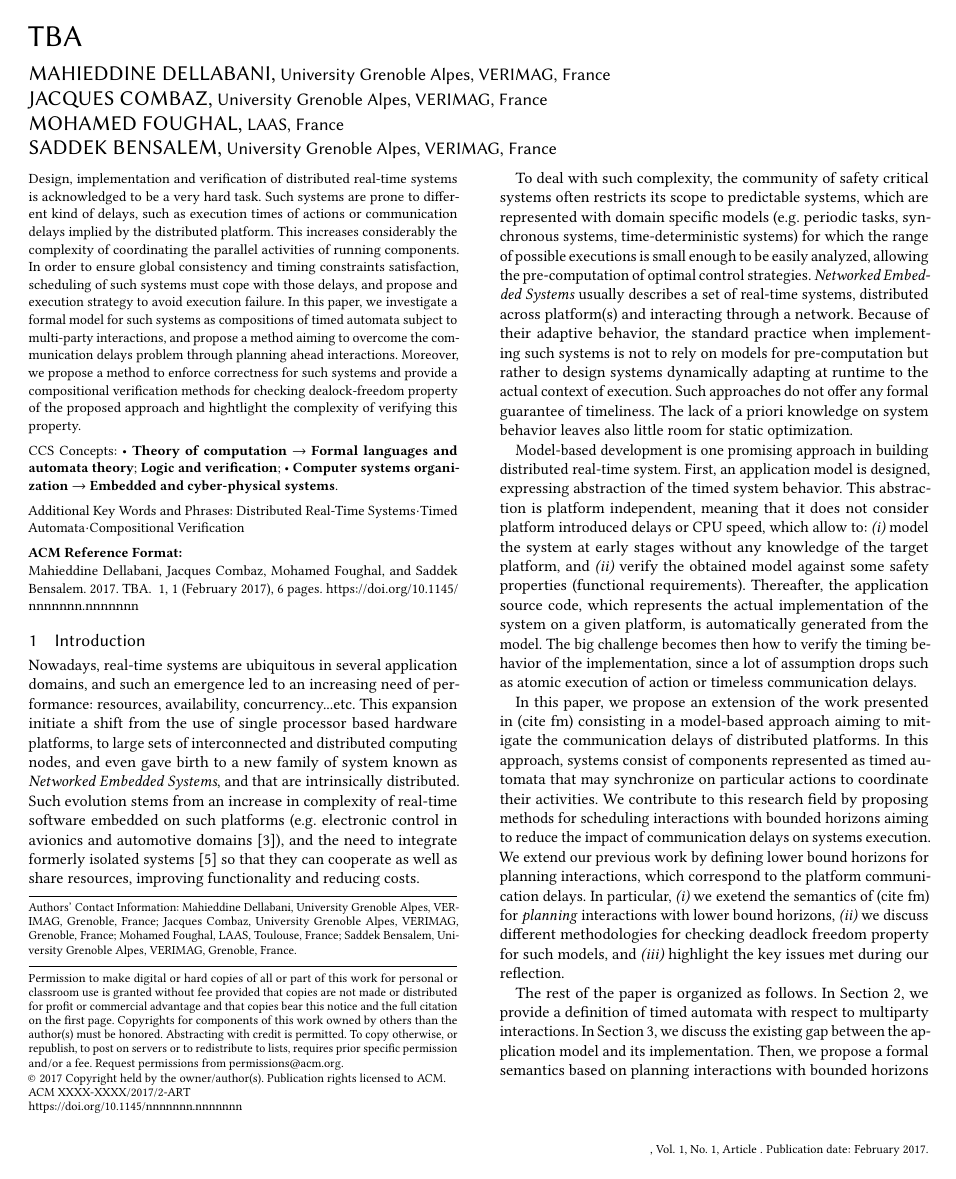
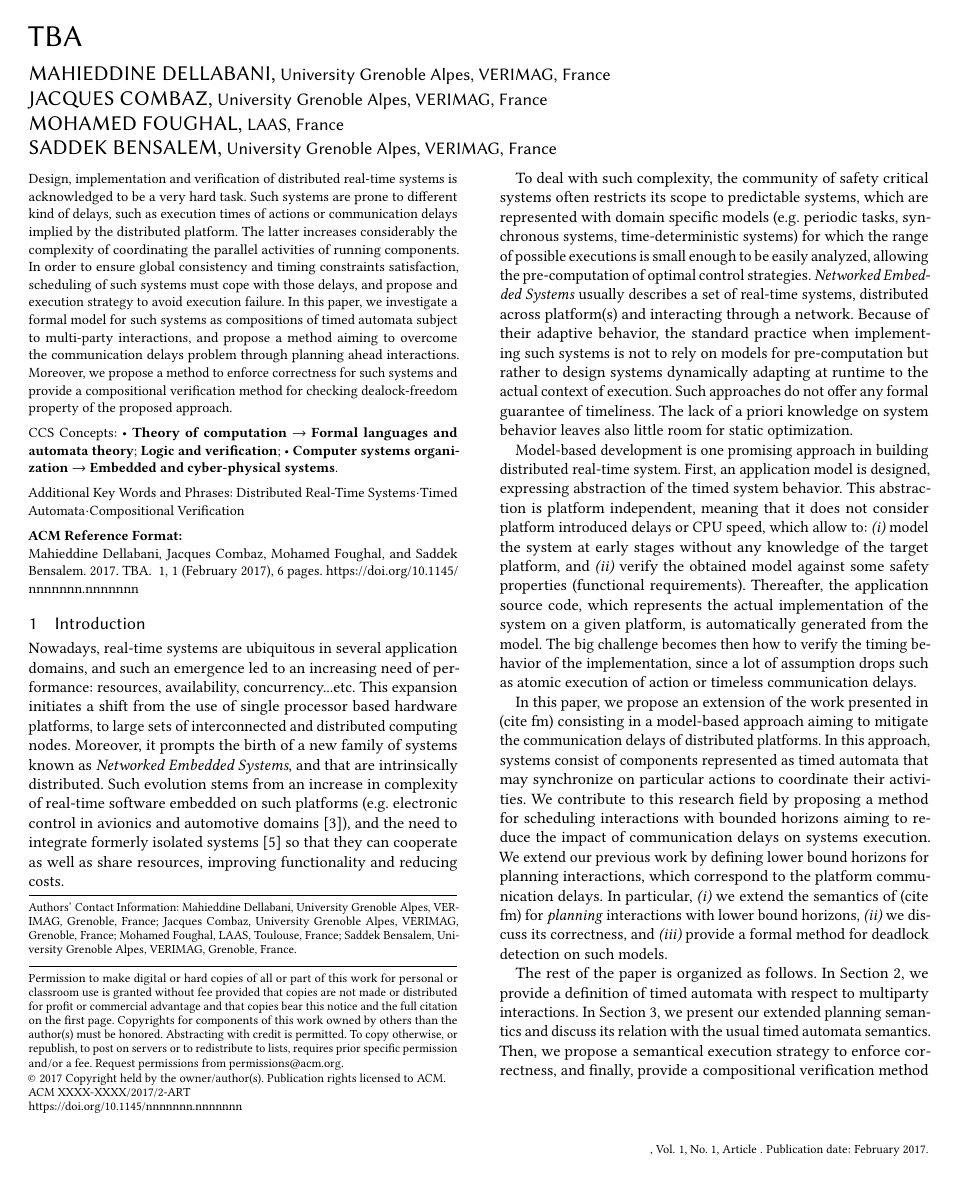
Before and after one commit to dellaban/EMSOFT, a LaTeX paper (main/main.tex, which reads src/intro.tex): page 1 of 6. Compiled offline with pdfLaTeX.

Commit message:
cleaning intro and abs

```diff
--- a/main/main.tex
+++ b/main/main.tex
@@ -59,11 +59,11 @@
 \begin{abstract}
 Design, implementation and verification of distributed real-time systems is acknowledged to be a very hard task.
 Such systems are prone to different kind of delays, such as execution times of actions or communication delays implied by the distributed platform.
-This increases considerably the complexity of coordinating the parallel activities of running components.
+The latter increases considerably the complexity of coordinating the parallel activities of running components.
 In order to ensure global consistency and timing constraints satisfaction, scheduling of such systems must cope with those delays, and propose and execution strategy to avoid execution failure.
 In this paper, we investigate a formal model for such systems as compositions of timed automata subject to multi-party interactions, and propose
 a method aiming to overcome the communication delays problem through planning ahead interactions. Moreover, we propose a method to enforce correctness for such systems
-and provide a compositional verification methods for checking dealock-freedom property of the proposed approach and hightlight the complexity of verifying this property.
+and provide a compositional verification method for checking dealock-freedom property of the proposed approach.
 \end{abstract}
 
 
--- a/src/intro.tex
+++ b/src/intro.tex
@@ -2,10 +2,10 @@
 
 Nowadays, real-time systems are ubiquitous in several application domains,
 and such an emergence led to an increasing need of performance: resources,
-availability, concurrency...etc. This expansion initiate a shift from the
+availability, concurrency...etc. This expansion initiates a shift from the
 use of single processor based hardware platforms, to large sets
-of interconnected and distributed computing nodes, and even gave birth to
-a new family of system known as \emph{Networked Embedded Systems}, and
+of interconnected and distributed computing nodes. Moreover, it prompts the birth
+of a new family of systems known as \emph{Networked Embedded Systems}, and
 that are intrinsically distributed.
 Such evolution stems from an increase in complexity of real-time software
 embedded on such platforms (e.g. electronic control in avionics
@@ -46,19 +46,19 @@ assumption drops such as atomic execution of action or timeless communication de
 consisting in a model-based approach aiming to mitigate the communication delays of
 distributed platforms. In this approach, systems consist of components represented
 as timed automata that may synchronize on particular actions to coordinate
-their activities. We contribute to this research field by proposing methods for
+their activities. We contribute to this research field by proposing a method for
 scheduling interactions with bounded horizons aiming to reduce the impact of
 communication delays on systems execution.
 We extend our previous work by defining lower bound horizons for planning interactions,
 which correspond to the platform communication delays.
-In particular, \emph{(i)} we exetend the semantics of (cite fm) for \emph{planning} interactions with
-lower bound horizons, \emph{(ii)} we discuss different methodologies for checking deadlock
-freedom property for such models, and \emph{(iii)} highlight the key issues met during our reflection.
+In particular, \emph{(i)} we extend the semantics of (cite fm) for \emph{planning} interactions with
+lower bound horizons, \emph{(ii)} we discuss its correctness, and \emph{(iii)}
+provide a formal method for deadlock detection on such models.
 
 The rest of the paper is organized as follows. In Section~\ref{sec2},
 we provide a definition of timed automata with respect to multiparty interactions.
-In Section~\ref{sec3}, we discuss the existing gap between the application model and
-its implementation. Then, we propose a formal semantics based on planning
-interactions with bounded horizons aiming to shorten this gap.
-Thereafter, we propose different verification approaches for checking deadlock
+In Section~\ref{sec3}, we present our extended planning semantics and discuss
+its relation with the usual timed automata semantics. Then, we propose a
+semantical execution strategy to enforce correctness, and finally,
+provide a compositional verification method for checking the deadlock
 freedom property of the presented model (Section~\ref{sec4}).
```
Also changed, not shown: main/main.pdf, 1 other file.
